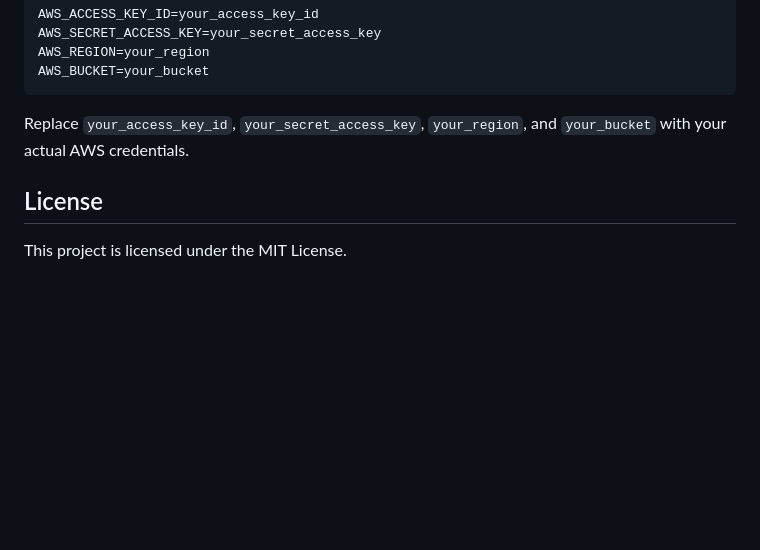
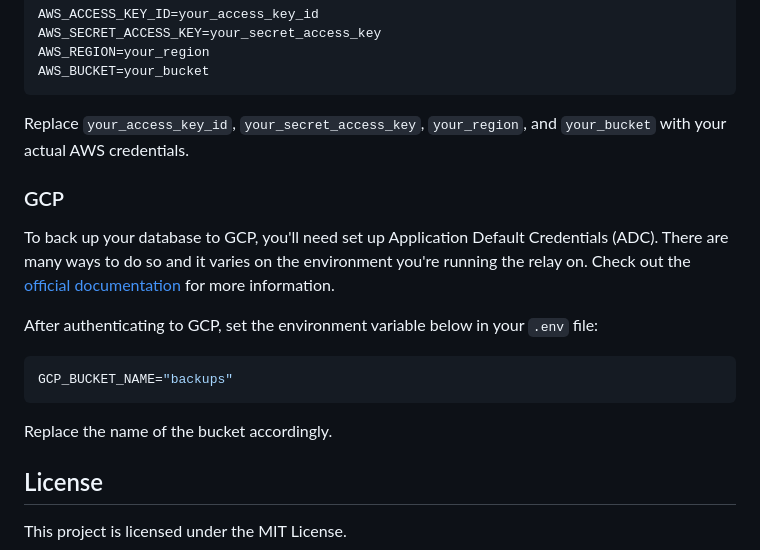
Before and after one commit to bitvora/haven, a Markdown page: README.md, the part around the change. Drawn GitHub-style; blank space fills up the shorter version.

Commit message:
add info on how to backup the database to a GCP bucket to the readme file

````diff
--- a/README.md
+++ b/README.md
@@ -208,6 +208,18 @@ AWS_BUCKET=your_bucket
 
 Replace `your_access_key_id`, `your_secret_access_key`, `your_region`, and `your_bucket` with your actual AWS credentials.
 
+### GCP
+
+To back up your database to GCP, you'll need set up Application Default Credentials (ADC). There are many ways to do so and it varies on the environment you're running the relay on. Check out the [official documentation](https://cloud.google.com/docs/authentication/provide-credentials-adc) for more information.
+
+After authenticating to GCP, set the environment variable below in your `.env` file:
+
+```bash
+GCP_BUCKET_NAME="backups"
+```
+
+Replace the name of the bucket accordingly.
+
 ## License
 
 This project is licensed under the MIT License.
````
